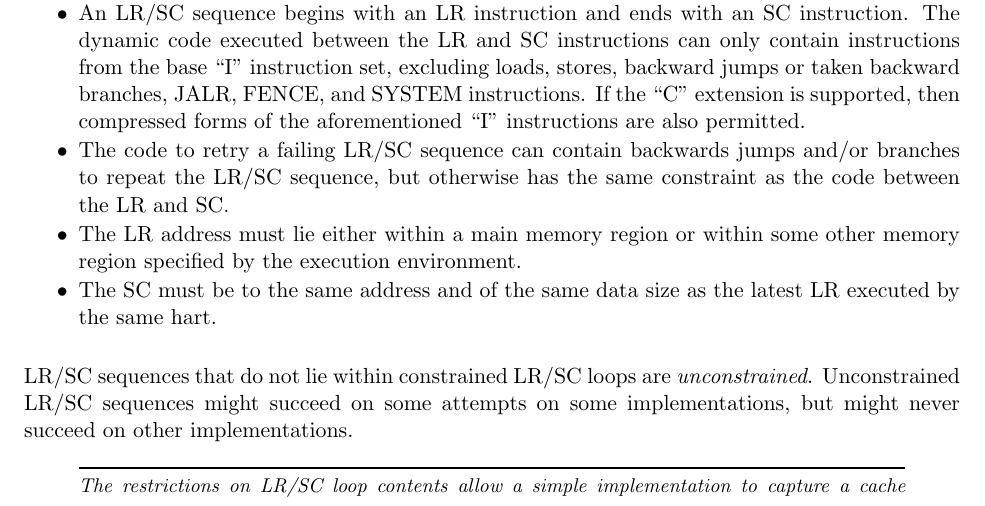
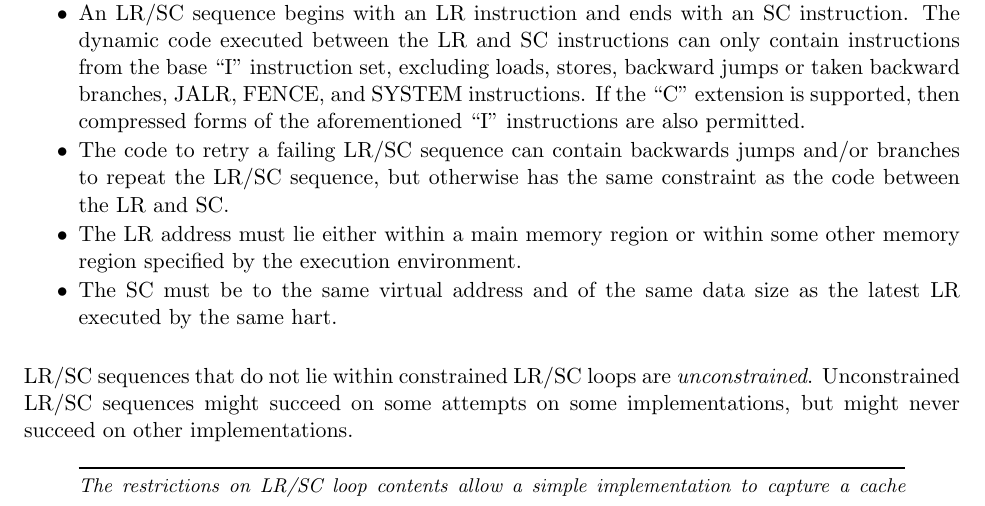
Before and after one commit to riscv/riscv-isa-manual, a LaTeX thesis (src/riscv-spec.tex, which reads src/a.tex): part of page 66 of 236, cut so that both start at the same text. Compiled offline with pdfLaTeX.

Commit message:
Constrained loops must use same *virtual* address for SC

```diff
--- a/src/a.tex
+++ b/src/a.tex
@@ -261,8 +261,8 @@ the following properties:
   constraint as the code between the LR and SC.
 \item The LR address must lie either within a main memory region or within some
   other memory region specified by the execution environment.
-\item The SC must be to the same address and of the same data size as the
-  latest LR executed by the same hart.
+\item The SC must be to the same virtual address and of the same data size as
+  the latest LR executed by the same hart.
 \end{itemize}
 
 LR/SC sequences that do not lie within constrained LR/SC loops are {\em
```
